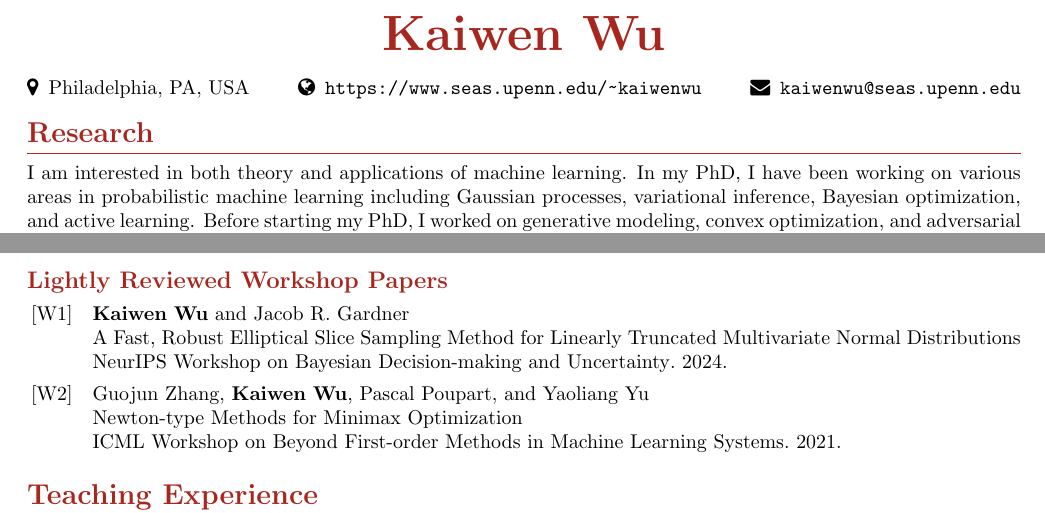
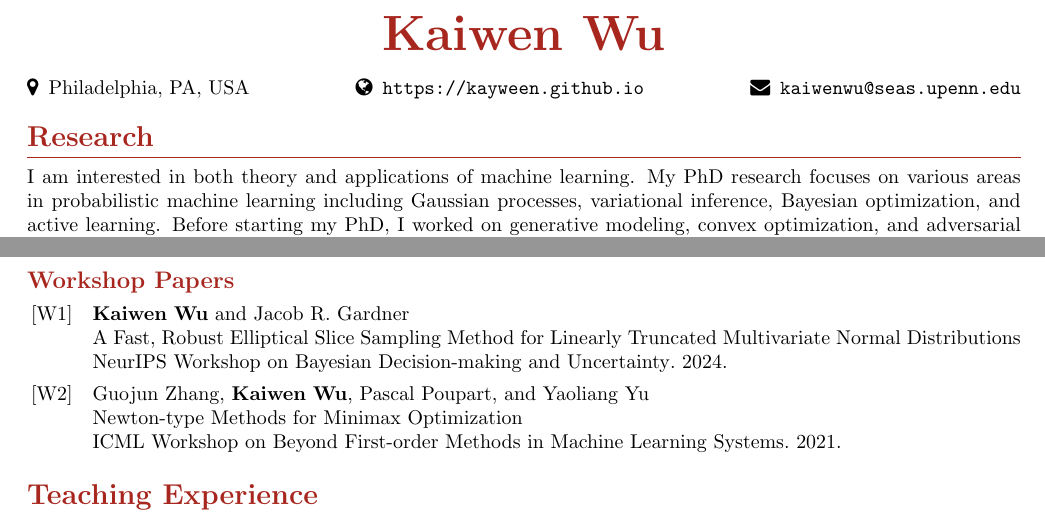
Before and after one commit to kayween/vitae, a LaTeX CV (cv.tex, which reads cv.sty): two parts of pages 1 and 3 of 3, joined at a grey line, cut so that both start at the same text. Compiled offline with pdfLaTeX.

Commit message:
update website; tune margins; misc changes

```diff
--- a/cv.sty
+++ b/cv.sty
@@ -96,7 +96,7 @@
 % \titleformat{\section}{\color{BrickRed}\normalfont\large\bfseries}{}{0em}{}[{\hrule}]
 \titleformat{\section}{\color{Mahogany}\normalfont\Large\bfseries}{}{0em}{}[{\hrule}]
 % \titleformat{\section}{\color{RawSienna}\normalfont\large\bfseries}{}{0em}{}[{\hrule}]
-\titlespacing{\section}{0pt}{6pt}{6pt}
+\titlespacing{\section}{0pt}{8pt}{6pt}
 
 \titleformat{\subsection}{\color{Mahogany}\normalfont\large\bfseries}{}{0em}{}[]
 \titlespacing{\subsection}{0pt}{4pt}{4pt}
--- a/cv.tex
+++ b/cv.tex
@@ -13,14 +13,14 @@ Kaiwen Wu
 %
 \faMapMarker \, Philadelphia, PA, USA
 \hfill
-\faGlobe \, \url{https://www.seas.upenn.edu/~kaiwenwu}
+\faGlobe \, \url{https://kayween.github.io}
 \hfill
 \faEnvelope \, \texttt{kaiwenwu@seas.upenn.edu}
 \par
 
 \section{Research}
 I am interested in both theory and applications of machine learning.
-In my PhD, I have been working on various areas in probabilistic machine learning including Gaussian processes, variational inference, Bayesian optimization, and active learning.
+My PhD research focuses on various areas in probabilistic machine learning including Gaussian processes, variational inference, Bayesian optimization, and active learning.
 Before starting my PhD, I worked on generative modeling, convex optimization, and adversarial robustness of deep learning models.
 
 \section{Education}
@@ -101,7 +101,7 @@ See also at my Google Scholar
 \newrefcontext[labelprefix=C]
 \printbibliography[type=inproceedings, heading=none]
 
-\subsection{Lightly Reviewed Workshop Papers}
+\subsection{Workshop Papers}
 \newrefcontext[labelprefix=W]
 \printbibliography[type=misc, heading=none]
 
```
Also changed, not shown: reference.bib (+1 -1 lines).
